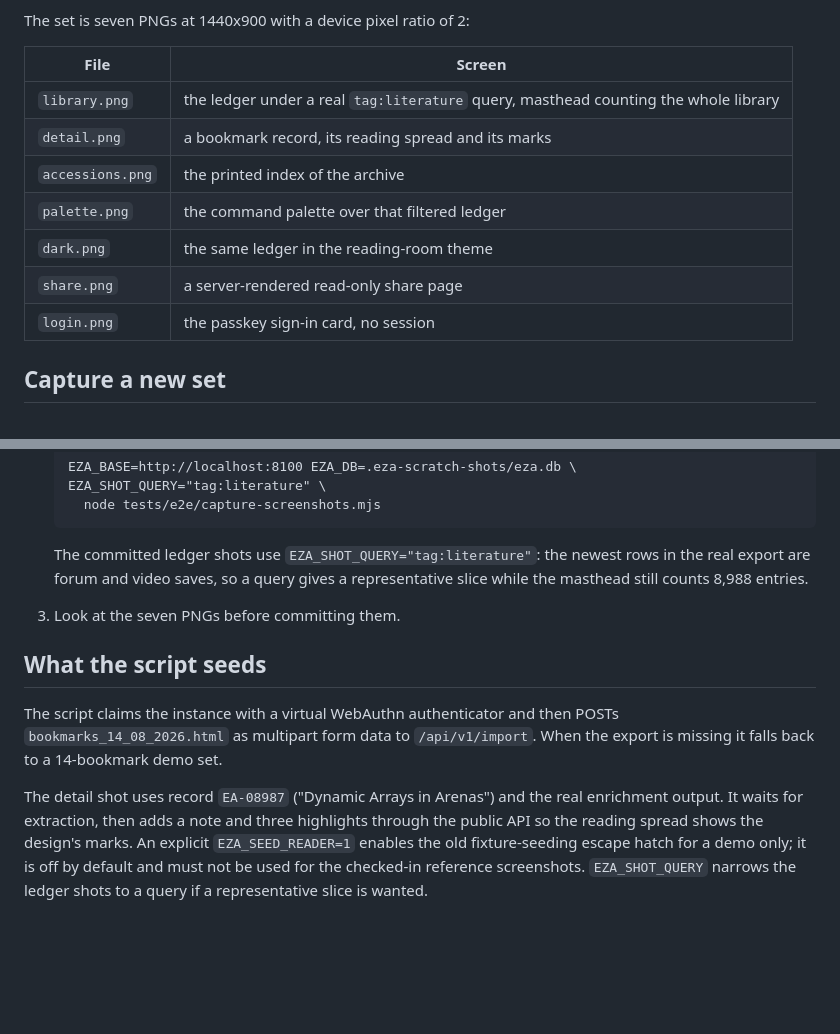
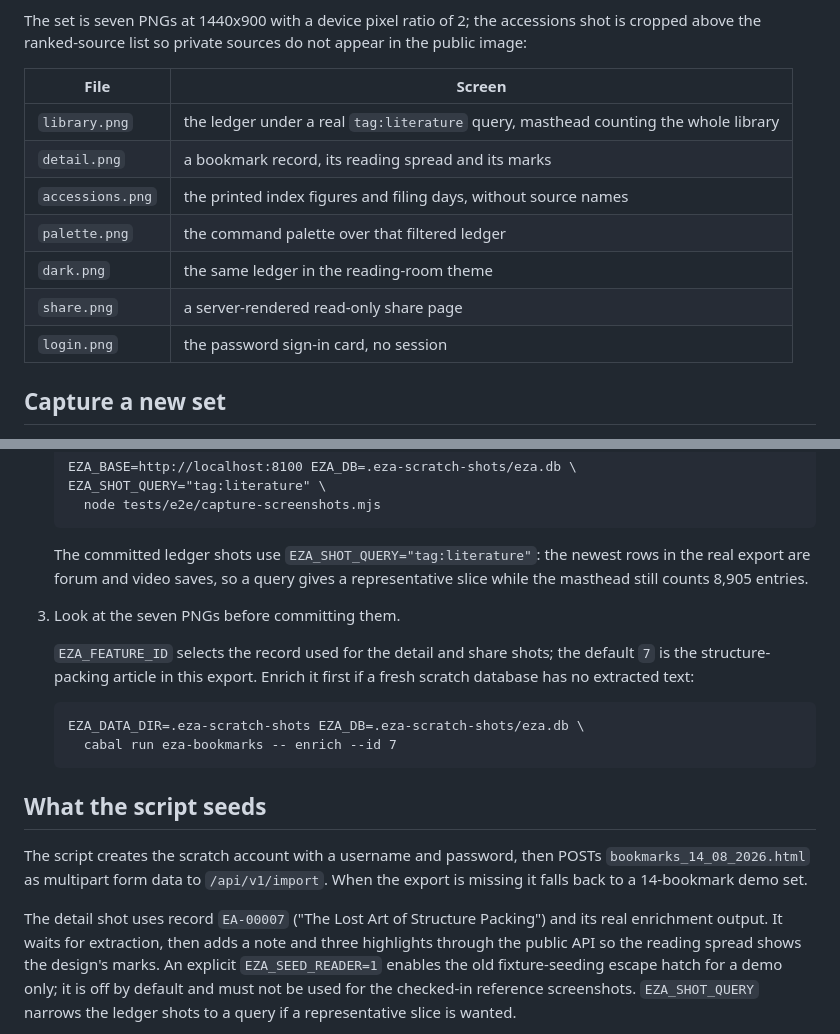
Before and after one commit to meillaya/eza, a Markdown page: docs/screenshots/README.md, 2 parts joined by grey strips. GitHub-like rendering; blank space fills up the shorter version.

Commit message:
Keep public screenshots off private shelves

````diff
--- a/docs/screenshots/README.md
+++ b/docs/screenshots/README.md
@@ -6,16 +6,18 @@ library is the 2026-08-14 Netscape export (9,457 anchors, 8,988 records,
 record is invented for the pictures.
 
-The set is seven PNGs at 1440x900 with a device pixel ratio of 2:
+The set is seven PNGs at 1440x900 with a device pixel ratio of 2; the
+accessions shot is cropped above the ranked-source list so private sources do
+not appear in the public image:
 
 | File | Screen |
 |---|---|
 | `library.png` | the ledger under a real `tag:literature` query, masthead counting the whole library |
 | `detail.png` | a bookmark record, its reading spread and its marks |
-| `accessions.png` | the printed index of the archive |
+| `accessions.png` | the printed index figures and filing days, without source names |
 | `palette.png` | the command palette over that filtered ledger |
 | `dark.png` | the same ledger in the reading-room theme |
 | `share.png` | a server-rendered read-only share page |
-| `login.png` | the passkey sign-in card, no session |
+| `login.png` | the password sign-in card, no session |
 
 ## Capture a new set
 
@@ -42,21 +44,30 @@ The set is seven PNGs at 1440x900 with a device pixel ratio of 2:
 
    The committed ledger shots use `EZA_SHOT_QUERY="tag:literature"`: the
    newest rows in the real export are forum and video saves, so a query gives
-   a representative slice while the masthead still counts 8,988 entries.
+   a representative slice while the masthead still counts 8,905 entries.
 
 3. Look at the seven PNGs before committing them.
 
+   `EZA_FEATURE_ID` selects the record used for the detail and share shots;
+   the default `7` is the structure-packing article in this export. Enrich it
+   first if a fresh scratch database has no extracted text:
+
+   ```
+   EZA_DATA_DIR=.eza-scratch-shots EZA_DB=.eza-scratch-shots/eza.db \
+     cabal run eza-bookmarks -- enrich --id 7
+   ```
+
 ## What the script seeds
 
-The script claims the instance with a virtual WebAuthn authenticator and then
+The script creates the scratch account with a username and password, then
 POSTs `bookmarks_14_08_2026.html` as multipart form data to
 `/api/v1/import`. When the export is missing it falls back to a 14-bookmark
 demo set.
 
-The detail shot uses record `EA-08987` ("Dynamic Arrays in Arenas") and the
-real enrichment output. It waits for extraction, then adds a note and three
-highlights through the public API so the reading spread shows the design's
-marks. An explicit `EZA_SEED_READER=1` enables the old fixture-seeding escape
+The detail shot uses record `EA-00007` ("The Lost Art of Structure Packing")
+and its real enrichment output. It waits for extraction, then adds a note and
+three highlights through the public API so the reading spread shows the
+design's marks. An explicit `EZA_SEED_READER=1` enables the old fixture-seeding escape
 hatch for a demo only; it is off by default and must not be used for the
 checked-in reference screenshots. `EZA_SHOT_QUERY` narrows the ledger shots to
 a query if a representative slice is wanted.
````
Also changed, not shown: other parts of docs/screenshots/README.md (+2 -2 lines), docs/screenshots/accessions.png, docs/screenshots/dark.png, docs/screenshots/library.png, docs/screenshots/palette.png, 1 other file.
